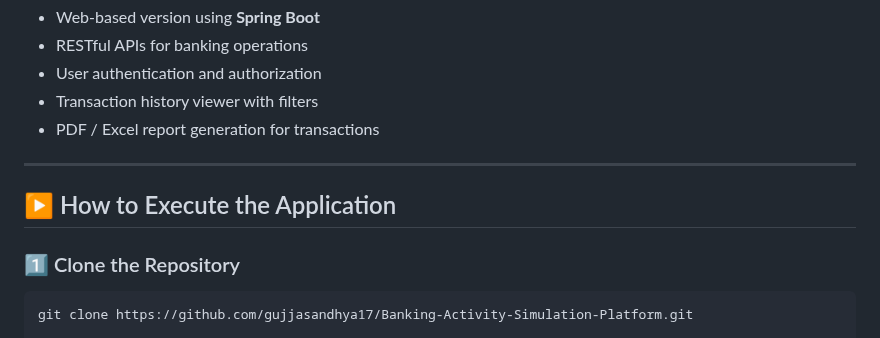
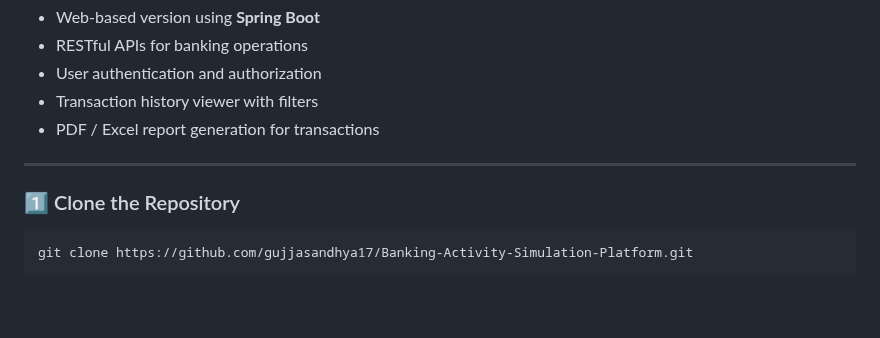
Before and after one commit to gujjasandhya17/Banking-Activity-Simulation-Platform, a Markdown page: README.md, the part around the change. Drawn GitHub-style; blank space fills up the shorter version.

Commit message:
Remove execution instructions from README
Removed section on how to execute the application.

````diff
--- a/README.md
+++ b/README.md
@@ -153,8 +153,6 @@ The following features can be added to improve and extend the project:
 
 ---
 
-## ▶️ How to Execute the Application
-
 ### 1️⃣ Clone the Repository
 ```bash
 git clone https://github.com/gujjasandhya17/Banking-Activity-Simulation-Platform.git
````
